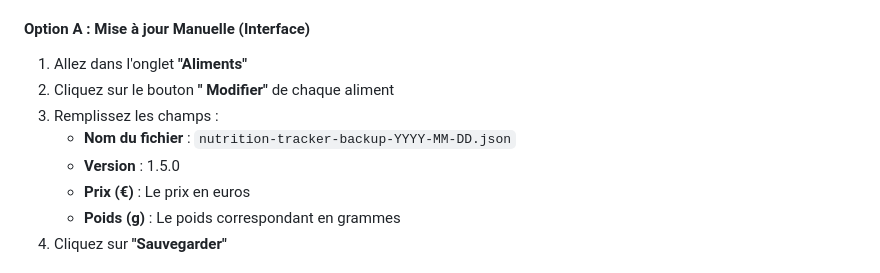
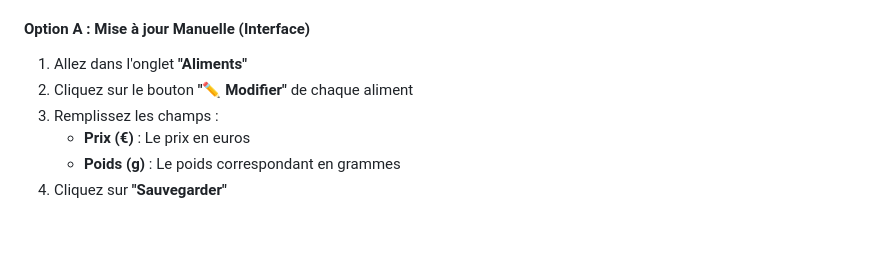
Before and after one commit to matcoco/tracker_nutrition_v1, a Markdown page: GUIDE-PRIX.md, the part around the change. Rendered like a GitHub page; blank space fills up the shorter version.

Commit message:
mise a jour des fichiers md

```diff
--- a/GUIDE-PRIX.md
+++ b/GUIDE-PRIX.md
@@ -60,10 +60,8 @@ Vous avez 3 options :
 #### **Option A : Mise à jour Manuelle (Interface)**
 
 1. Allez dans l'onglet **"Aliments"**
-2. Cliquez sur le bouton **" Modifier"** de chaque aliment
+2. Cliquez sur le bouton **"✏️ Modifier"** de chaque aliment
 3. Remplissez les champs :
-   - **Nom du fichier** : `nutrition-tracker-backup-YYYY-MM-DD.json`
-   - **Version** : 1.5.0
    - **Prix (€)** : Le prix en euros
    - **Poids (g)** : Le poids correspondant en grammes
 4. Cliquez sur **"Sauvegarder"**
```
Also changed, not shown: MISE-A-JOUR-DOCS.md (added, +206 -0 lines).
